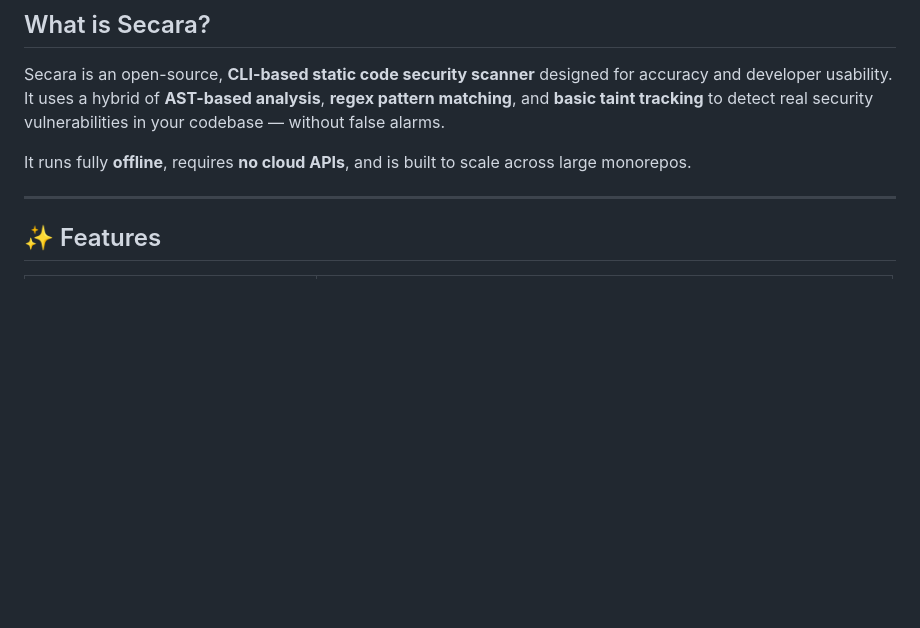
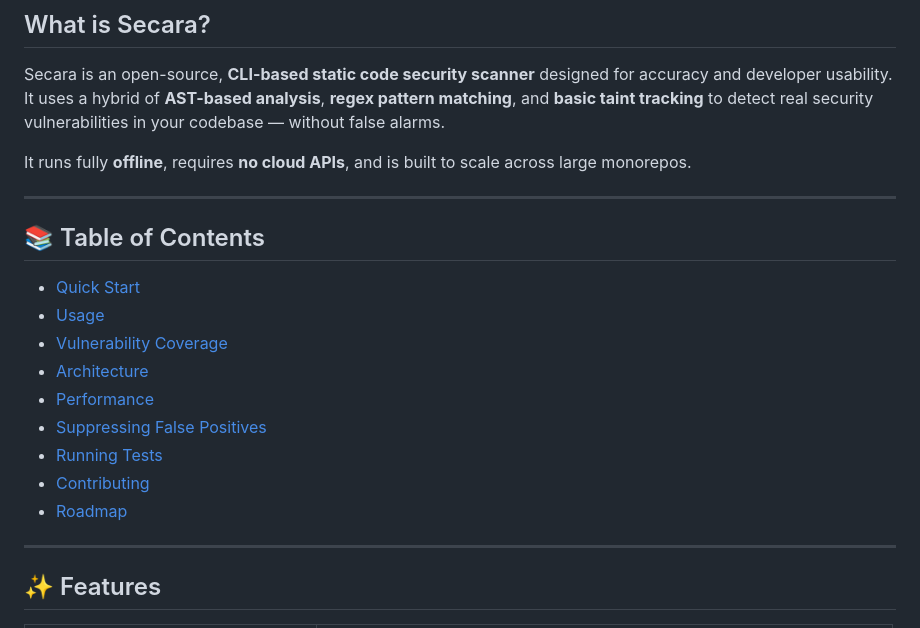
Before and after one commit to ilyshoaib/secara, a Markdown page: README.md, the part around one of its changes. Drawn GitHub-style; blank space fills up the shorter version.

```diff
--- a/README.md
+++ b/README.md
@@ -21,6 +21,20 @@
 Secara is an open-source, **CLI-based static code security scanner** designed for accuracy and developer usability. It uses a hybrid of **AST-based analysis**, **regex pattern matching**, and **basic taint tracking** to detect real security vulnerabilities in your codebase — without false alarms.
 
 It runs fully **offline**, requires **no cloud APIs**, and is built to scale across large monorepos.
+
+---
+
+## 📚 Table of Contents
+
+- [Quick Start](#-quick-start)
+- [Usage](#-usage)
+- [Vulnerability Coverage](#️-vulnerability-coverage-v0102)
+- [Architecture](#️-architecture)
+- [Performance](#-performance)
+- [Suppressing False Positives](#-suppressing-false-positives)
+- [Running Tests](#-running-tests)
+- [Contributing](#-contributing)
+- [Roadmap](#️-roadmap)
 
 ---
 
```
Also changed, not shown: other parts of README.md (+43 -6 lines).
